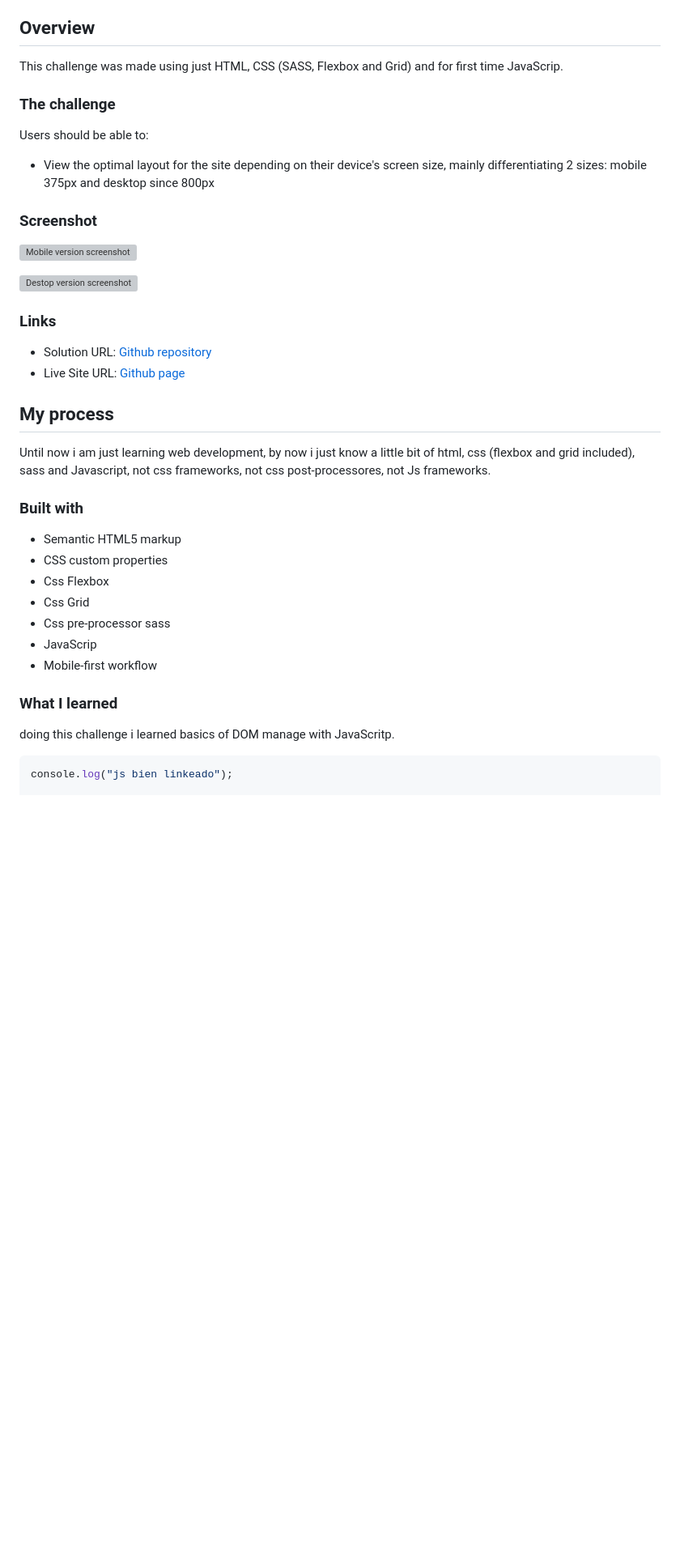
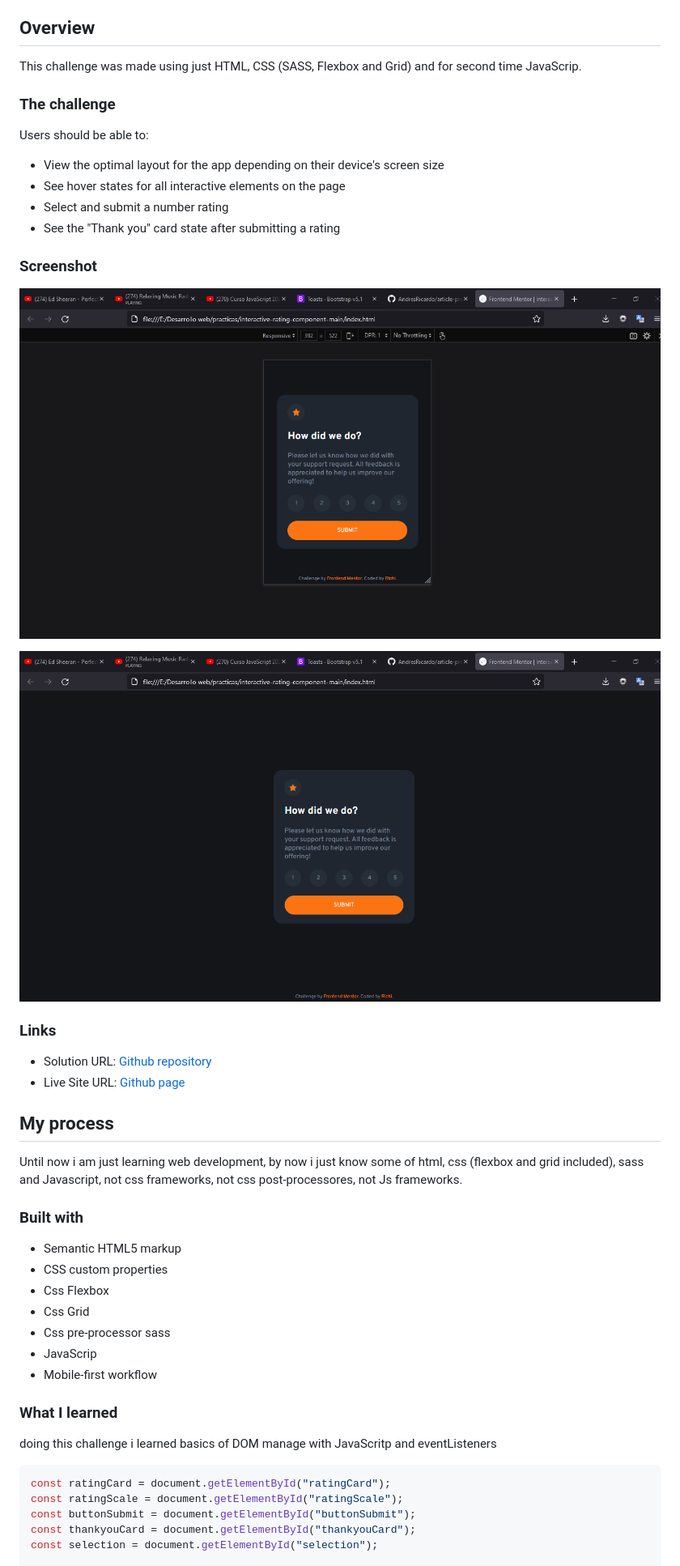
Before and after one commit to AndresRicardo/interactive-rating-component-main, a Markdown page: README.md, the part around the change printed below. Shown: that part at 81% size. GitHub-like rendering; pictures changed too: screenshots/desktop-screenshot.png (added), screenshots/mobile-screenshot.png (added); blank space fills up the shorter version; grey boxes are pictures that could not be loaded.

````diff
--- a/README.md
+++ b/README.md
@@ -18,13 +18,16 @@ This is a solution to the [Interactive rating component challenge on Frontend Me
 
 ## Overview
 
-This challenge was made using just HTML, CSS (SASS, Flexbox and Grid) and for first time JavaScrip.
+This challenge was made using just HTML, CSS (SASS, Flexbox and Grid) and for second time JavaScrip.
 
 ### The challenge
 
 Users should be able to:
 
--   View the optimal layout for the site depending on their device's screen size, mainly differentiating 2 sizes: mobile 375px and desktop since 800px
+-   View the optimal layout for the app depending on their device's screen size
+-   See hover states for all interactive elements on the page
+-   Select and submit a number rating
+-   See the "Thank you" card state after submitting a rating
 
 ### Screenshot
 
@@ -39,7 +42,7 @@ Users should be able to:
 
 ## My process
 
-Until now i am just learning web development, by now i just know a little bit of html, css (flexbox and grid included), sass and Javascript, not css frameworks, not css post-processores, not Js frameworks.
+Until now i am just learning web development, by now i just know some of html, css (flexbox and grid included), sass and Javascript, not css frameworks, not css post-processores, not Js frameworks.
 
 ### Built with
 
@@ -53,8 +56,12 @@ Until now i am just learning web development, by now i just know a little bit of
 
 ### What I learned
 
-doing this challenge i learned basics of DOM manage with JavaScritp.
+doing this challenge i learned basics of DOM manage with JavaScritp and eventListeners
 
 ```javascript
-console.log("js bien linkeado");
+const ratingCard = document.getElementById("ratingCard");
+const ratingScale = document.getElementById("ratingScale");
+const buttonSubmit = document.getElementById("buttonSubmit");
+const thankyouCard = document.getElementById("thankyouCard");
+const selection = document.getElementById("selection");
 
````
Also changed, not shown: other parts of README.md (+20 -43 lines).
